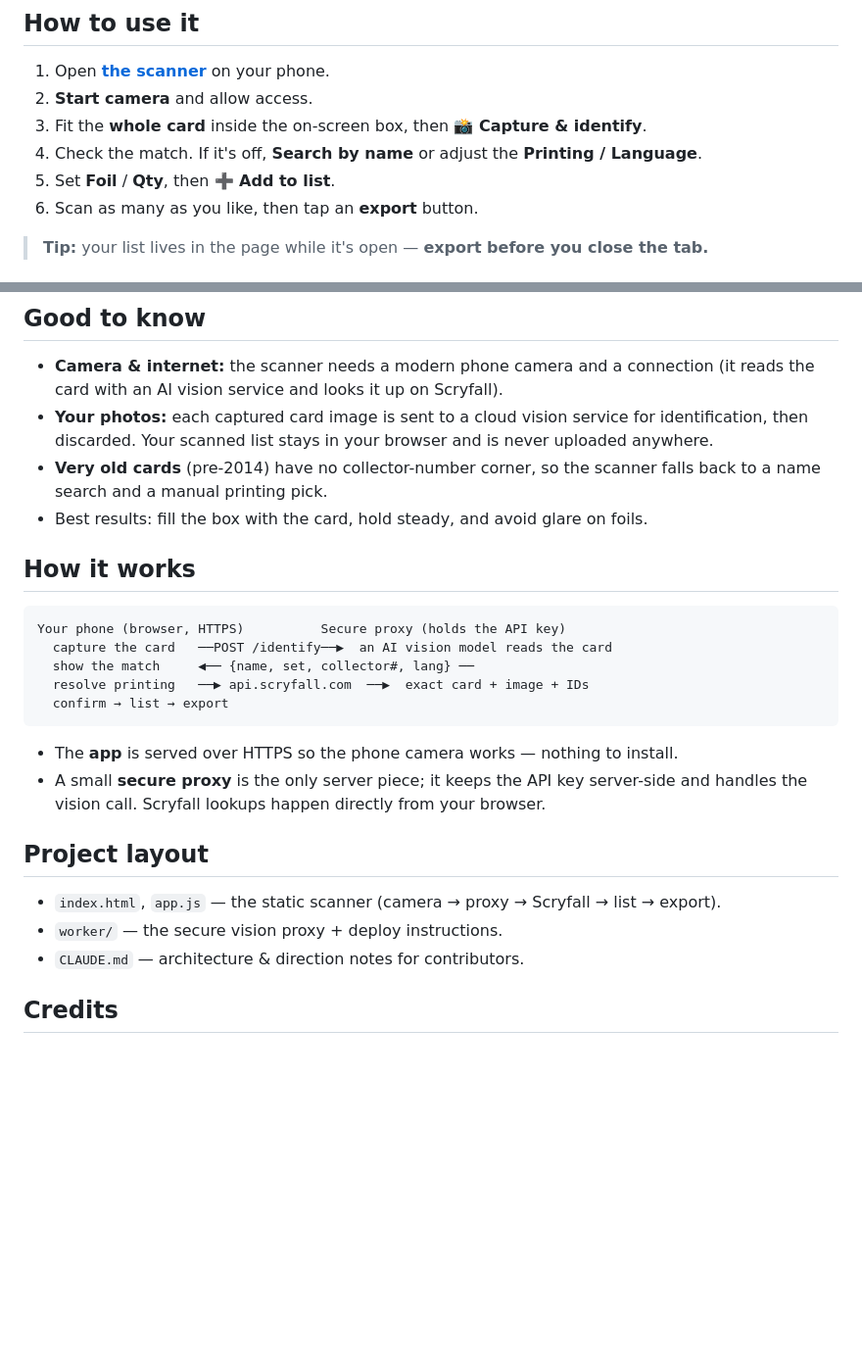
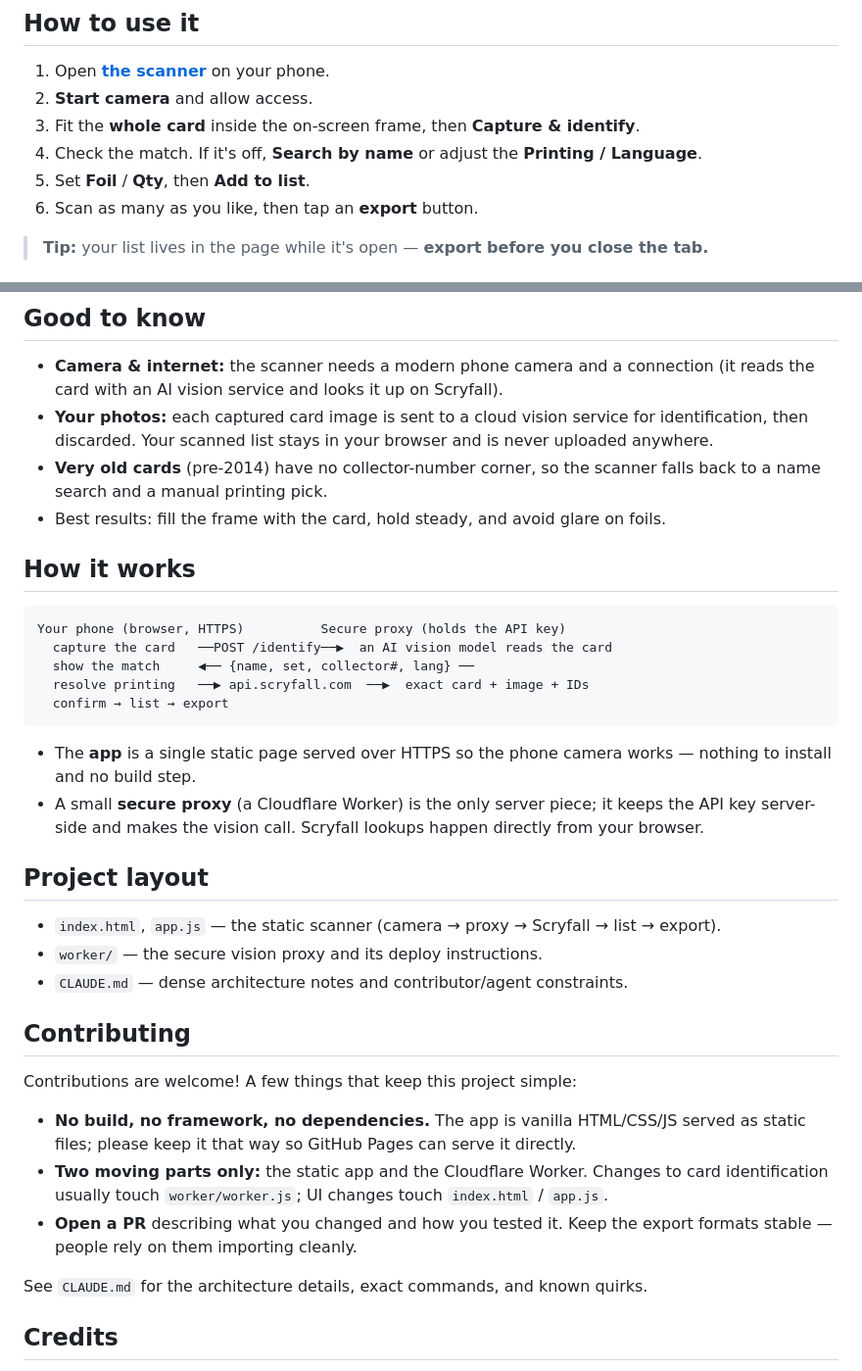
Before and after one commit to IgorLikesAnime/mtg-card-scanner, a Markdown page: README.md, 2 parts joined by grey strips. Shown at 98% size. Drawn GitHub-style; blank space fills up the shorter version.

````diff
--- a/README.md
+++ b/README.md
@@ -16,9 +16,9 @@ bottom-left **collector number + set code + language**. That pins the precise pr
 
 1. Open **[the scanner](https://igorlikesanime.github.io/mtg-card-scanner/)** on your phone.
 2. **Start camera** and allow access.
-3. Fit the **whole card** inside the on-screen box, then **📸 Capture & identify**.
+3. Fit the **whole card** inside the on-screen frame, then **Capture & identify**.
 4. Check the match. If it's off, **Search by name** or adjust the **Printing / Language**.
-5. Set **Foil** / **Qty**, then **➕ Add to list**.
+5. Set **Foil** / **Qty**, then **Add to list**.
 6. Scan as many as you like, then tap an **export** button.
 
 > **Tip:** your list lives in the page while it's open — **export before you close the tab.**
@@ -44,7 +44,7 @@ exact printing you scanned.
   then discarded. Your scanned list stays in your browser and is never uploaded anywhere.
 - **Very old cards** (pre‑2014) have no collector-number corner, so the scanner falls back to a
   name search and a manual printing pick.
-- Best results: fill the box with the card, hold steady, and avoid glare on foils.
+- Best results: fill the frame with the card, hold steady, and avoid glare on foils.
 
 ## How it works
 
@@ -56,15 +56,29 @@ Your phone (browser, HTTPS)          Secure proxy (holds the API key)
   confirm → list → export
 ```
 
-- The **app** is served over HTTPS so the phone camera works — nothing to install.
-- A small **secure proxy** is the only server piece; it keeps the API key server-side and
-  handles the vision call. Scryfall lookups happen directly from your browser.
+- The **app** is a single static page served over HTTPS so the phone camera works — nothing to
+  install and no build step.
+- A small **secure proxy** (a Cloudflare Worker) is the only server piece; it keeps the API key
+  server-side and makes the vision call. Scryfall lookups happen directly from your browser.
 
 ## Project layout
 
 - `index.html`, `app.js` — the static scanner (camera → proxy → Scryfall → list → export).
-- `worker/` — the secure vision proxy + deploy instructions.
-- `CLAUDE.md` — architecture & direction notes for contributors.
+- `worker/` — the secure vision proxy and its deploy instructions.
+- `CLAUDE.md` — dense architecture notes and contributor/agent constraints.
+
+## Contributing
+
+Contributions are welcome! A few things that keep this project simple:
+
+- **No build, no framework, no dependencies.** The app is vanilla HTML/CSS/JS served as static
+  files; please keep it that way so GitHub Pages can serve it directly.
+- **Two moving parts only:** the static app and the Cloudflare Worker. Changes to card
+  identification usually touch `worker/worker.js`; UI changes touch `index.html` / `app.js`.
+- **Open a PR** describing what you changed and how you tested it. Keep the export formats stable —
+  people rely on them importing cleanly.
+
+See `CLAUDE.md` for the architecture details, exact commands, and known quirks.
 
 ## Credits
 
````
Also changed, not shown: CLAUDE.md (+76 -134 lines).
